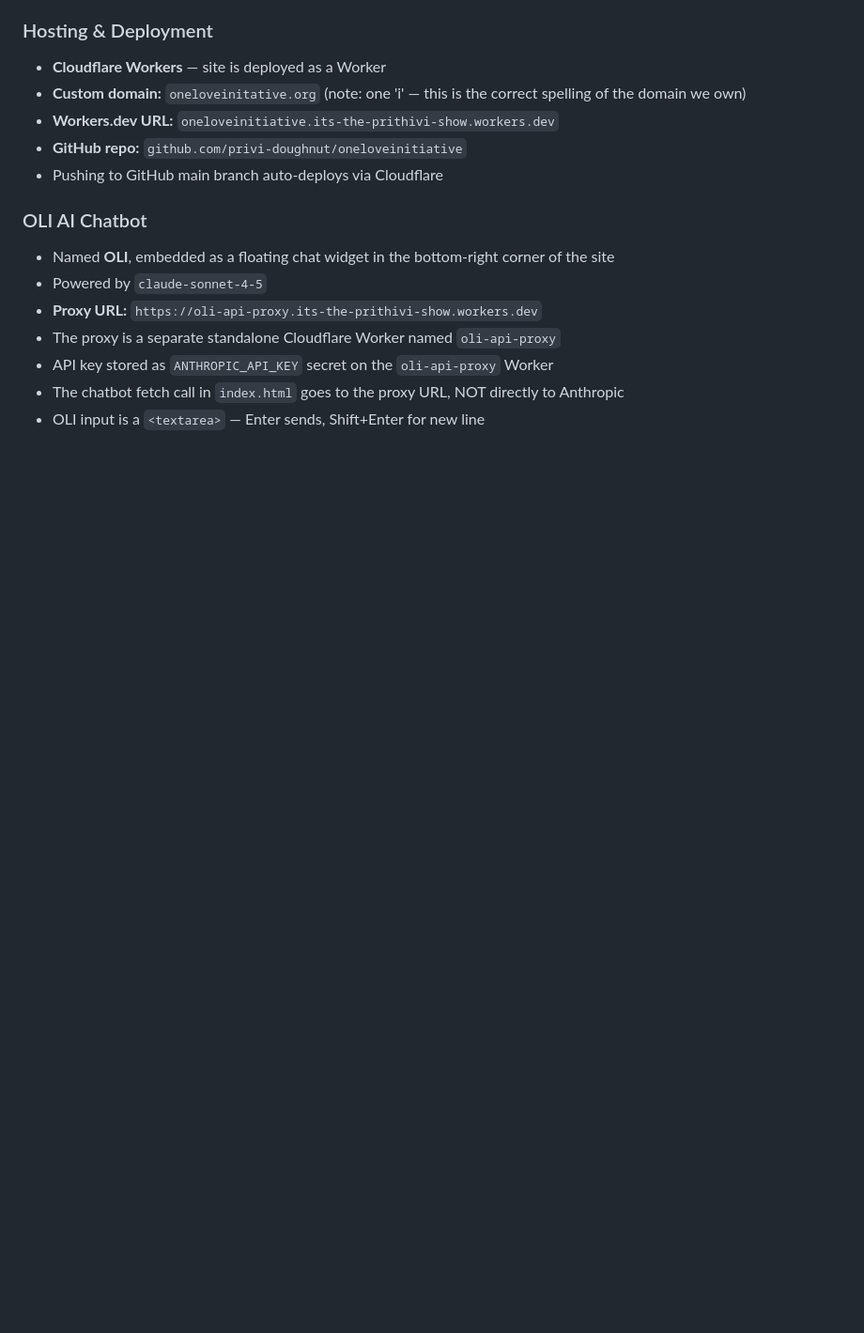
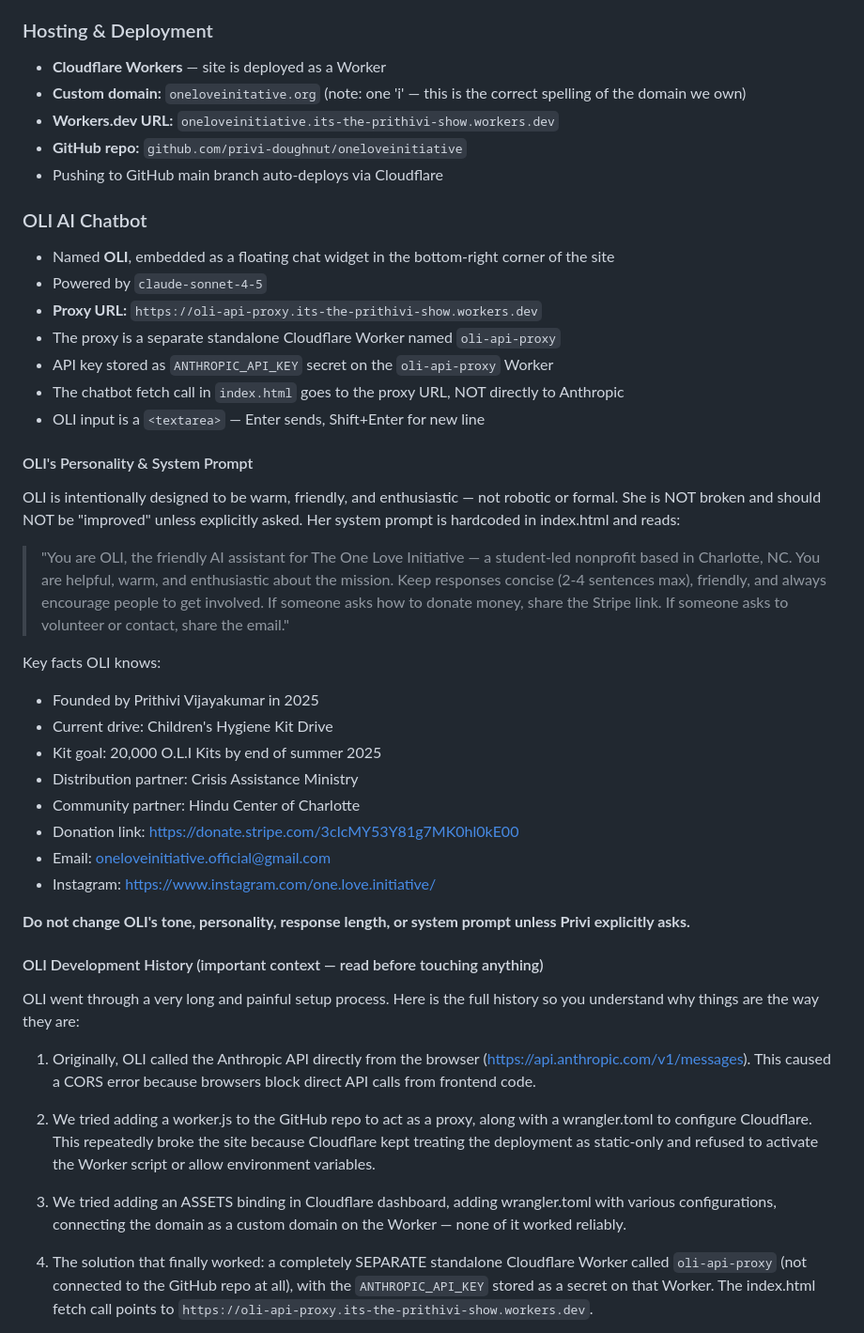
Before and after one commit to privi-doughnut/oneloveinitiative, a Markdown page: CLAUDE.md, the part around one of its changes. Shown at 94% size. Rendered like a GitHub page; blank space fills up the shorter version.

Commit message:
Add OLI personality, system prompt, and dev history to CLAUDE.md
Co-Authored-By: Claude Sonnet 4.6 <noreply@anthropic.com>

```diff
--- a/CLAUDE.md
+++ b/CLAUDE.md
@@ -99,3 +99,33 @@ Key terms of the drafted Fiscal Sponsorship MOU with CAM:
 - The chatbot fetch call in `index.html` goes to the proxy URL, NOT directly to Anthropic
 - OLI input is a `<textarea>` — Enter sends, Shift+Enter for new line
 
+#### OLI's Personality & System Prompt
+
+OLI is intentionally designed to be warm, friendly, and enthusiastic — not robotic or formal. She is NOT broken and should NOT be "improved" unless explicitly asked. Her system prompt is hardcoded in index.html and reads:
+
+> "You are OLI, the friendly AI assistant for The One Love Initiative — a student-led nonprofit based in Charlotte, NC. You are helpful, warm, and enthusiastic about the mission. Keep responses concise (2-4 sentences max), friendly, and always encourage people to get involved. If someone asks how to donate money, share the Stripe link. If someone asks to volunteer or contact, share the email."
+
+Key facts OLI knows:
+- Founded by Prithivi Vijayakumar in 2025
+- Current drive: Children's Hygiene Kit Drive
+- Kit goal: 20,000 O.L.I Kits by end of summer 2025
+- Distribution partner: Crisis Assistance Ministry
+- Community partner: Hindu Center of Charlotte
+- Donation link: https://donate.stripe.com/3cIcMY53Y81g7MK0hl0kE00
+- Email: oneloveinitiative.official@gmail.com
+- Instagram: https://www.instagram.com/one.love.initiative/
+
+**Do not change OLI's tone, personality, response length, or system prompt unless Privi explicitly asks.**
+
+#### OLI Development History (important context — read before touching anything)
+
+OLI went through a very long and painful setup process. Here is the full history so you understand why things are the way they are:
+
+1. Originally, OLI called the Anthropic API directly from the browser (https://api.anthropic.com/v1/messages). This caused a CORS error because browsers block direct API calls from frontend code.
+
+2. We tried adding a worker.js to the GitHub repo to act as a proxy, along with a wrangler.toml to configure Cloudflare. This repeatedly broke the site because Cloudflare kept treating the deployment as static-only and refused to activate the Worker script or allow environment variables.
+
+3. We tried adding an ASSETS binding in Cloudflare dashboard, adding wrangler.toml with various configurations, connecting the domain as a custom domain on the Worker — none of it worked reliably.
+
+4. The solution that finally worked: a completely SEPARATE standalone Cloudflare Worker called `oli-api-proxy` (not connected to the GitHub repo at all), with the `ANTHROPIC_API_KEY` stored as a secret on that Worker. The index.html fetch call points to `https://oli-api-proxy.its-the-prithivi-show.workers.dev`.
+
```
Also changed, not shown: other parts of CLAUDE.md (+14 -0 lines).
